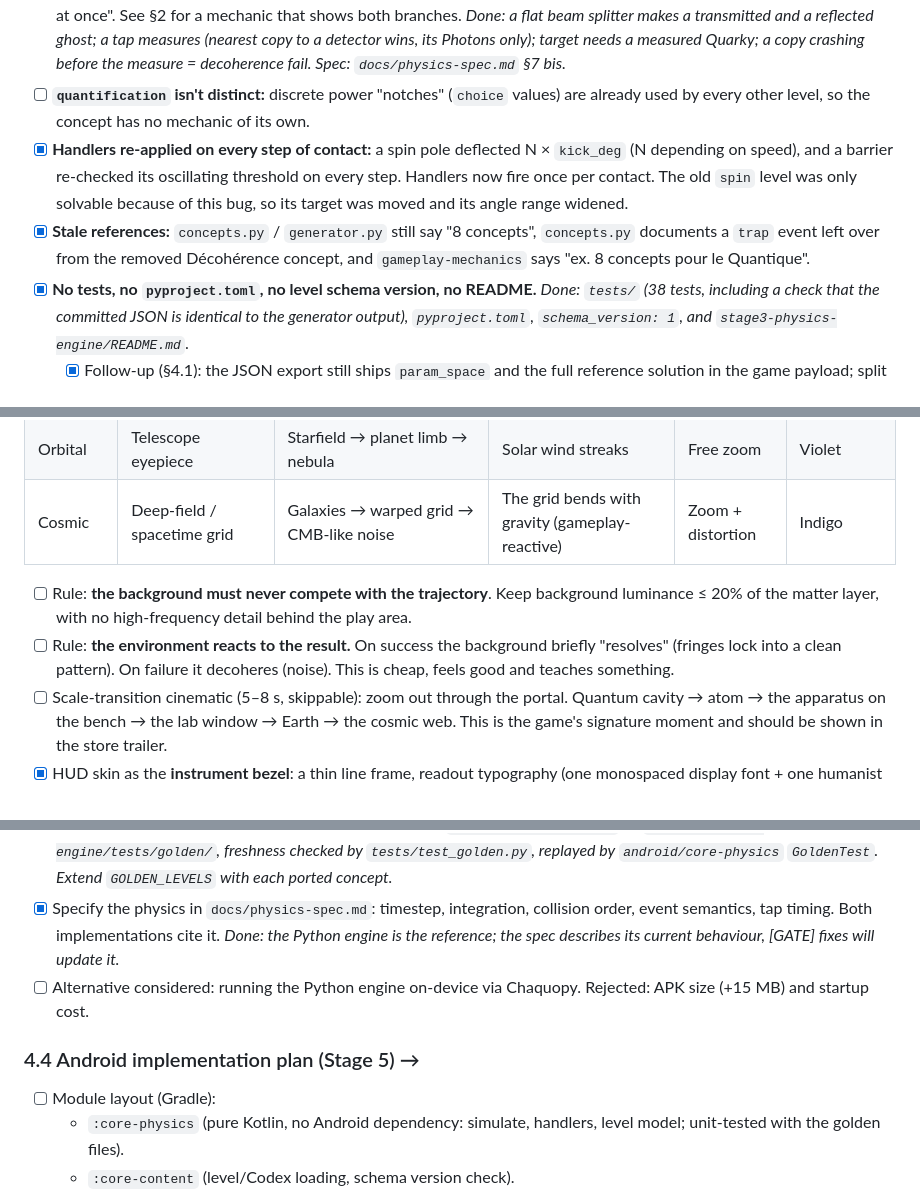
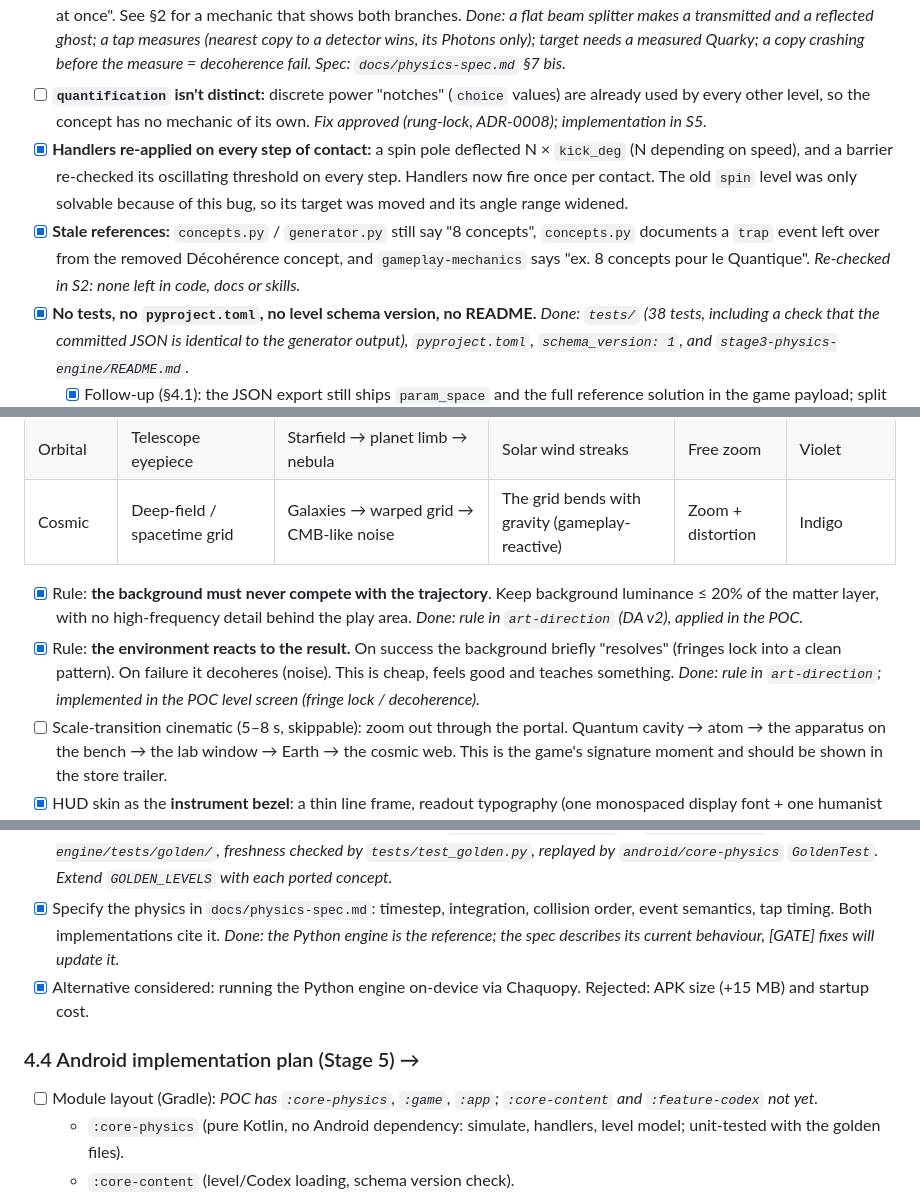
Before and after one commit to AgSoft-dev/QuarkAndCosmos, a Markdown page: todo.md, 3 parts joined by grey strips. Drawn GitHub-style.

```diff
--- a/todo.md
+++ b/todo.md
@@ -34,9 +34,9 @@ Problems found in the current engine and levels (checked by running `cli.py vali
 - [x] **Brittle / over-tight levels:** `tunnel` had 2 solutions in the whole grid, `quantification` had 9 and `dualite` had 7. `spin` restricted the angle to `[-12, -11]` (the solution was effectively hard-coded). *Done: `tolerance` and `three_star_tolerance` are in the report and the JSON, and a test requires ≥ 5%. Tunnel went from 4% to 21% with continuous power sampling, spin's angle range is now `[-20, 0]`, and all 7 levels are between 14% and 62%.*
 - [x] **Physics mis-vulgarisation (tunnel):** the code and the Codex line ("Assez d'énergie, et même un mur n'est plus vraiment un mur" — "with enough energy, even a wall isn't really a wall") describe *classically going over* a barrier. Quantum tunnelling is the opposite: the particle gets through **without** enough energy, with a probability that drops fast as the barrier gets thicker. See §2.
 - [x] **Superposition modelled as a deterministic splitter** chosen by impact point. That reads as "a deflector", not as "two paths at once". See §2 for a mechanic that shows both branches. *Done: a flat beam splitter makes a transmitted and a reflected ghost; a tap measures (nearest copy to a detector wins, its Photons only); target needs a measured Quarky; a copy crashing before the measure = decoherence fail. Spec: `docs/physics-spec.md` §7 bis.*
-- [ ] **`quantification` isn't distinct:** discrete power "notches" (`choice` values) are already used by every other level, so the concept has no mechanic of its own.
+- [ ] **`quantification` isn't distinct:** discrete power "notches" (`choice` values) are already used by every other level, so the concept has no mechanic of its own. *Fix approved (rung-lock, ADR-0008); implementation in S5.*
 - [x] **Handlers re-applied on every step of contact:** a spin pole deflected N × `kick_deg` (N depending on speed), and a barrier re-checked its oscillating threshold on every step. Handlers now fire once per contact. The old `spin` level was only solvable because of this bug, so its target was moved and its angle range widened.
-- [x] **Stale references:** `concepts.py` / `generator.py` still say "8 concepts", `concepts.py` documents a `trap` event left over from the removed Décohérence concept, and `gameplay-mechanics` says "ex. 8 concepts pour le Quantique".
+- [x] **Stale references:** `concepts.py` / `generator.py` still say "8 concepts", `concepts.py` documents a `trap` event left over from the removed Décohérence concept, and `gameplay-mechanics` says "ex. 8 concepts pour le Quantique". *Re-checked in S2: none left in code, docs or skills.*
 - [x] **No tests, no `pyproject.toml`, no level schema version, no README.** *Done: `tests/` (38 tests, including a check that the committed JSON is identical to the generator output), `pyproject.toml`, `schema_version: 1`, and `stage3-physics-engine/README.md`.*
   - [x] Follow-up (§4.1): the JSON export still ships `param_space` and the full reference solution in the game payload; split it into `level.json` / `level.meta.json`. *Done: `schema_version: 2`. `levels/<nom>.json` (shipped: geometry, Photons, `max_wall_bounces`, `param_space` for the dials, `hint.params`) + `levels/meta/<nom>.meta.json` (dev: `must_contact`, solvability, tolerances, bypasses, full reference solution, star profile). `cli.py validate` re-reads `must_contact` from the sibling meta. Tests check both files against the generator, no dev field in the shipped file, no stale file.*
 - [x] **No agents exist** (`.claude/agents/` is missing), no `.claude/settings.json`, and no CI. *CI done (`.github/workflows/level-engine.yml` runs the tests). Done: `.claude/agents/` has `physics-reviewer` (read-only), `level-designer`, `level-qa` and `art-director`, each naming its skills and the stage it may act on (`android-dev` waits for Stage 5). `.claude/settings.json` allows `python3 cli.py *`, `python3 -m pytest*`, `pip install -e*`, with a SessionStart hook that installs pytest in cloud sessions only (never blocks the session).*
@@ -100,8 +100,8 @@ Each object gets a design sheet with: idle / hover / dragged / active / disabled
 | Orbital | Telescope eyepiece | Starfield → planet limb → nebula | Solar wind streaks | Free zoom | Violet |
 | Cosmic | Deep-field / spacetime grid | Galaxies → warped grid → CMB-like noise | The grid bends with gravity (gameplay-reactive) | Zoom + distortion | Indigo |
 
-- [ ] Rule: **the background must never compete with the trajectory**. Keep background luminance ≤ 20% of the matter layer, with no high-frequency detail behind the play area.
-- [ ] Rule: **the environment reacts to the result.** On success the background briefly "resolves" (fringes lock into a clean pattern). On failure it decoheres (noise). This is cheap, feels good and teaches something.
+- [x] Rule: **the background must never compete with the trajectory**. Keep background luminance ≤ 20% of the matter layer, with no high-frequency detail behind the play area. *Done: rule in `art-direction` (DA v2), applied in the POC.*
+- [x] Rule: **the environment reacts to the result.** On success the background briefly "resolves" (fringes lock into a clean pattern). On failure it decoheres (noise). This is cheap, feels good and teaches something. *Done: rule in `art-direction`; implemented in the POC level screen (fringe lock / decoherence).*
 - [ ] Scale-transition cinematic (5–8 s, skippable): zoom out through the portal. Quantum cavity → atom → the apparatus on the bench → the lab window → Earth → the cosmic web. This is the game's signature moment and should be shown in the store trailer.
 - [x] HUD skin as the **instrument bezel**: a thin line frame, readout typography (one monospaced display font + one humanist UI font, both OFL-licensed), and star counter / reset / object tray kept in their current positions. *Done in `art-direction` (JetBrains Mono + Fira Sans).*
 - [x] Update the `art-direction` skill with v2 once validated (keep a short "v1 → v2 decisions" changelog).
@@ -247,10 +248,10 @@ Options, ranked for *this* game (2D, vector/glow, deterministic custom physics,
 ### 4.3 Single source of truth for physics
 - [x] Decision: **Python = authoring + validation; Kotlin = runtime**, with the same deterministic algorithm, kept in sync by **golden trajectory tests** run in both CI jobs (Python generates `tests/golden/*.json`, a Kotlin JUnit test replays it and asserts positions within 1e-6). *Done for the tunnel levels: `python3 cli.py golden` → `stage3-physics-engine/tests/golden/`, freshness checked by `tests/test_golden.py`, replayed by `android/core-physics` `GoldenTest`. Extend `GOLDEN_LEVELS` with each ported concept.*
 - [x] Specify the physics in `docs/physics-spec.md`: timestep, integration, collision order, event semantics, tap timing. Both implementations cite it. *Done: the Python engine is the reference; the spec describes its current behaviour, [GATE] fixes will update it.*
-- [ ] Alternative considered: running the Python engine on-device via Chaquopy. Rejected: APK size (+15 MB) and startup cost.
+- [x] Alternative considered: running the Python engine on-device via Chaquopy. Rejected: APK size (+15 MB) and startup cost.
 
 ### 4.4 Android implementation plan (Stage 5) →
-- [ ] Module layout (Gradle):
+- [ ] Module layout (Gradle): *POC has `:core-physics`, `:game`, `:app`; `:core-content` and `:feature-codex` not yet.*
   - `:core-physics` (pure Kotlin, no Android dependency: simulate, handlers, level model; unit-tested with the golden files).
   - `:core-content` (level/Codex loading, schema version check).
   - `:game` (libGDX: scenes, rendering, input, FX).
```
Also changed, not shown: other parts of todo.md (+27 -26 lines), CLAUDE.md (+2 -2 lines).
